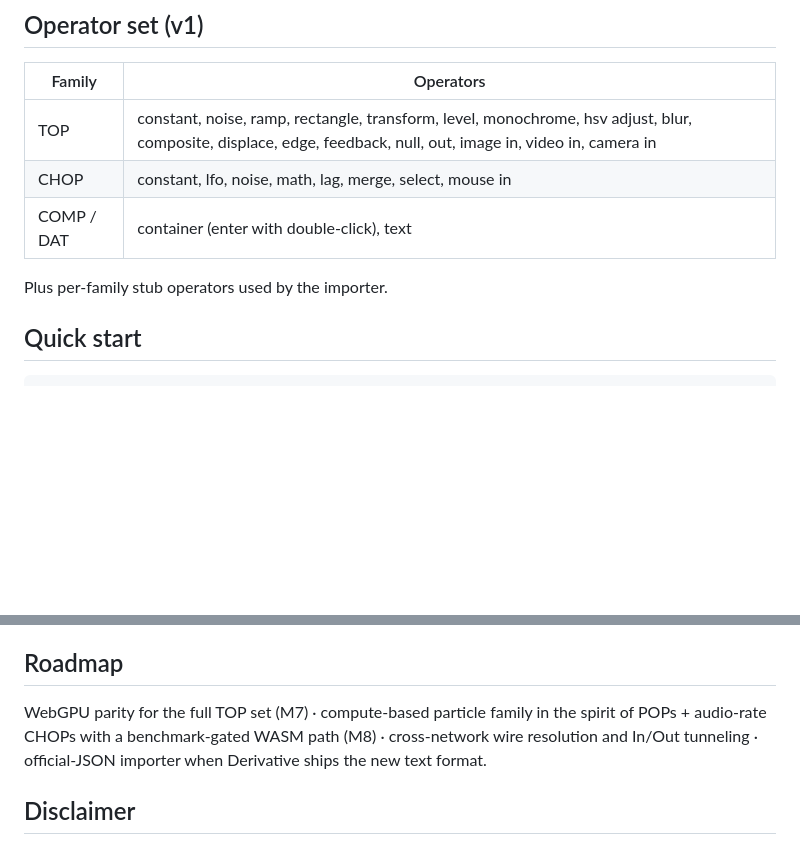
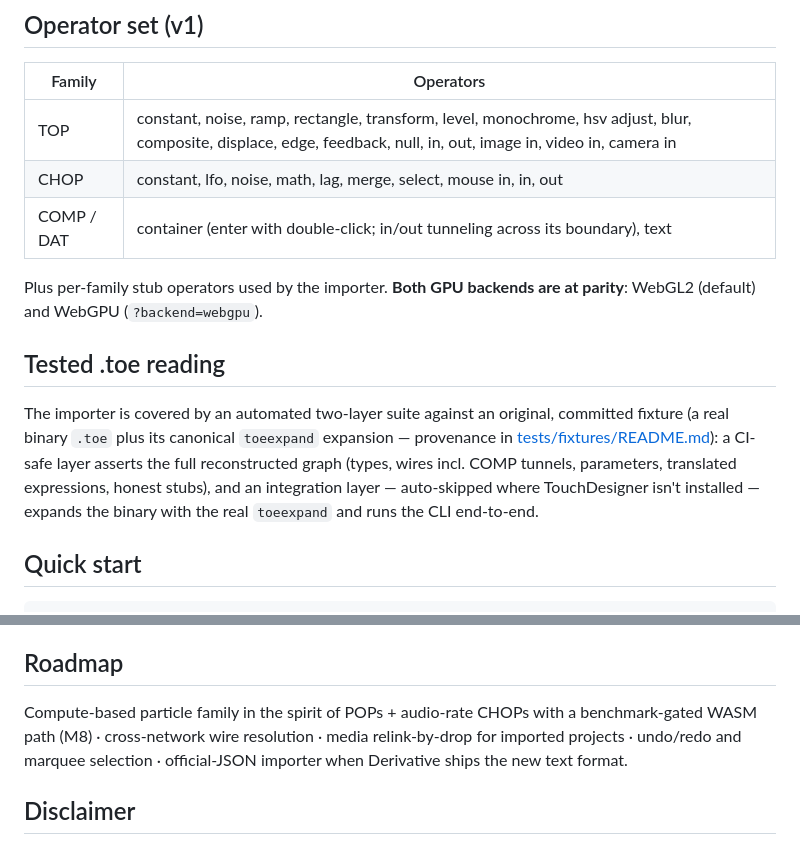
Before and after one commit to tolchx/WebToe, a Markdown page: README.md, 2 parts joined by grey strips. GitHub-like rendering; blank space fills up the shorter version.

Commit message:
v1.1 docs: architecture backend parity, tunneling, .toe test layers
Co-Authored-By: Claude Fable 5 <noreply@anthropic.com>

```diff
--- a/README.md
+++ b/README.md
@@ -18,11 +18,15 @@ WebToe is an original engine and editor, built from scratch for the web. It is n
 
 | Family | Operators |
 |---|---|
-| TOP | constant, noise, ramp, rectangle, transform, level, monochrome, hsv adjust, blur, composite, displace, edge, feedback, null, out, image in, video in, camera in |
-| CHOP | constant, lfo, noise, math, lag, merge, select, mouse in |
-| COMP / DAT | container (enter with double-click), text |
+| TOP | constant, noise, ramp, rectangle, transform, level, monochrome, hsv adjust, blur, composite, displace, edge, feedback, null, in, out, image in, video in, camera in |
+| CHOP | constant, lfo, noise, math, lag, merge, select, mouse in, in, out |
+| COMP / DAT | container (enter with double-click; in/out tunneling across its boundary), text |
 
-Plus per-family stub operators used by the importer.
+Plus per-family stub operators used by the importer. **Both GPU backends are at parity**: WebGL2 (default) and WebGPU (`?backend=webgpu`).
+
+## Tested .toe reading
+
+The importer is covered by an automated two-layer suite against an original, committed fixture (a real binary `.toe` plus its canonical `toeexpand` expansion — provenance in [tests/fixtures/README.md](tests/fixtures/README.md)): a CI-safe layer asserts the full reconstructed graph (types, wires incl. COMP tunnels, parameters, translated expressions, honest stubs), and an integration layer — auto-skipped where TouchDesigner isn't installed — expands the binary with the real `toeexpand` and runs the CLI end-to-end.
 
 ## Quick start
 
@@ -55,7 +59,7 @@ Details: [docs/ARCHITECTURE.md](docs/ARCHITECTURE.md) · plan & milestones: [PLA
 
 ## Roadmap
 
-WebGPU parity for the full TOP set (M7) · compute-based particle family in the spirit of POPs + audio-rate CHOPs with a benchmark-gated WASM path (M8) · cross-network wire resolution and In/Out tunneling · official-JSON importer when Derivative ships the new text format.
+Compute-based particle family in the spirit of POPs + audio-rate CHOPs with a benchmark-gated WASM path (M8) · cross-network wire resolution · media relink-by-drop for imported projects · undo/redo and marquee selection · official-JSON importer when Derivative ships the new text format.
 
 ## Disclaimer
 
```
Also changed, not shown: WORKLOG.md (+12 -6 lines), docs/ARCHITECTURE.md (+14 -4 lines).
